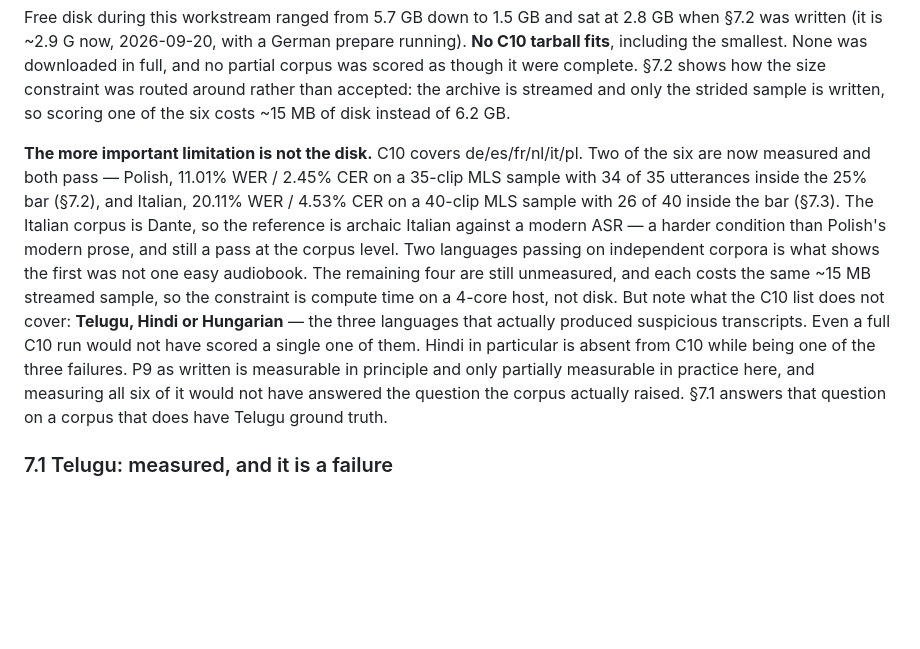
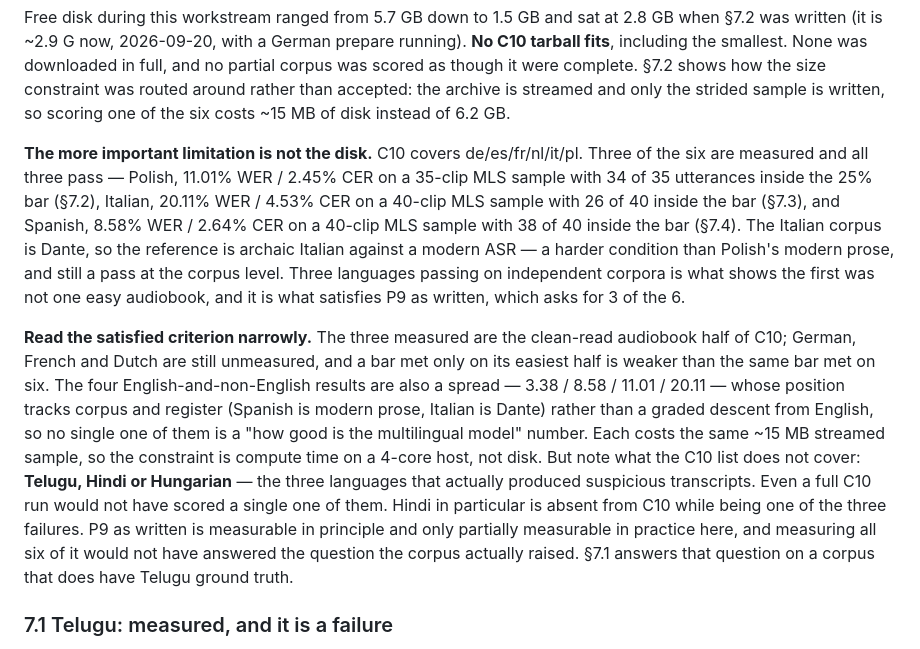
Before and after one commit to desukab/selektyt, a Markdown page: docs/TRANSCRIPTION_EVALUATION.md, the part around the change. GitHub-like rendering; blank space fills up the shorter version.

Commit message:
Correct a stale count in the P9 section: three C10 languages, not two
The Spanish result landed but the section's summary paragraph still read 'two of
the six are now measured and both pass'. The count test in the suite was raised
to three and EVALUATION.md's P9 row updated; this paragraph was missed, which is
the exact doc-vs-evidence drift the run-record pins exist to catch.

```diff
--- a/docs/TRANSCRIPTION_EVALUATION.md
+++ b/docs/TRANSCRIPTION_EVALUATION.md
@@ -748,22 +748,32 @@ accepted: the archive is streamed and only the strided sample is written, so
 scoring one of the six costs ~15 MB of disk instead of 6.2 GB.
 
 **The more important limitation is not the disk.** C10 covers de/es/fr/nl/it/pl.
-Two of the six are now measured and both pass — Polish, 11.01% WER / 2.45% CER on
-a 35-clip MLS sample with 34 of 35 utterances inside the 25% bar (§7.2), and
+Three of the six are measured and all three pass — Polish, 11.01% WER / 2.45%
+CER on a 35-clip MLS sample with 34 of 35 utterances inside the 25% bar (§7.2),
 Italian, 20.11% WER / 4.53% CER on a 40-clip MLS sample with 26 of 40 inside the
-bar (§7.3). The Italian corpus is Dante, so the reference is archaic Italian
-against a modern ASR — a harder condition than Polish's modern prose, and still
-a pass at the corpus level. Two languages passing on independent corpora is what
-shows the first was not one easy audiobook. The remaining four are still
-unmeasured, and each costs the same ~15 MB streamed sample, so the constraint is
-compute time on a 4-core host, not disk. But note what the C10
-list does not cover: **Telugu, Hindi or Hungarian** — the three languages that
-actually produced suspicious transcripts. Even a full C10 run would not have
-scored a single one of them. Hindi in particular is absent from C10 while being
-one of the three failures. P9 as written is measurable in principle and only
-partially measurable in practice here, and measuring all six of it would not
-have answered the question the corpus actually raised. §7.1 answers that
-question on a corpus that does have Telugu ground truth.
+bar (§7.3), and Spanish, 8.58% WER / 2.64% CER on a 40-clip MLS sample with 38 of
+40 inside the bar (§7.4). The Italian corpus is Dante, so the reference is
+archaic Italian against a modern ASR — a harder condition than Polish's modern
+prose, and still a pass at the corpus level. Three languages passing on
+independent corpora is what shows the first was not one easy audiobook, and it
+is what satisfies P9 as written, which asks for 3 of the 6.
+
+**Read the satisfied criterion narrowly.** The three measured are the
+clean-read audiobook half of C10; German, French and Dutch are still unmeasured,
+and a bar met only on its easiest half is weaker than the same bar met on six.
+The four English-and-non-English results are also a spread — 3.38 / 8.58 / 11.01
+/ 20.11 — whose position tracks corpus and register (Spanish is modern prose,
+Italian is Dante) rather than a graded descent from English, so no single one of
+them is a "how good is the multilingual model" number. Each costs the same ~15
+MB streamed sample, so the constraint is compute time on a 4-core host, not
+disk. But note what the C10 list does not cover: **Telugu, Hindi or Hungarian** —
+the three languages that actually produced suspicious transcripts. Even a full
+C10 run would not have scored a single one of them. Hindi in particular is
+absent from C10 while being one of the three failures. P9 as written is
+measurable in principle and only partially measurable in practice here, and
+measuring all six of it would not have answered the question the corpus actually
+raised. §7.1 answers that question on a corpus that does have Telugu ground
+truth.
 
 ### 7.1 Telugu: measured, and it is a failure
 
```
